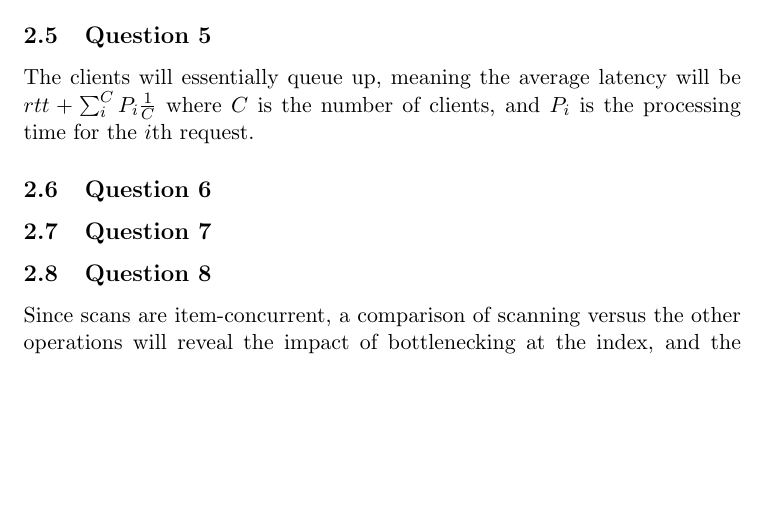
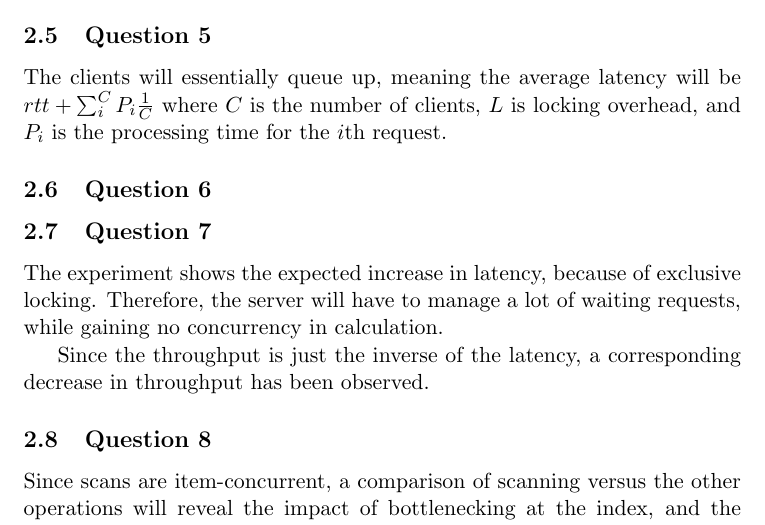
Before and after one commit to Eckankar/pcsd-2012, a LaTeX problem sheet (1/tex/assignment1.tex): part of page 5 of 5, cut so that both start at the same text, the shorter picture padded with empty space. Compiled offline with pdfLaTeX.

Commit message:
Almost there, need graphs!

```diff
--- a/1/tex/assignment1.tex
+++ b/1/tex/assignment1.tex
@@ -200,8 +200,8 @@ they all lock the index. Any combination of these operations will be serial.
 % 1 paragraph description of prediction)
 
 The clients will essentially queue up, meaning the average latency will be
-$rtt + \sum_i^C P_i \frac 1 C$ where $C$ is the number of clients, and $P_i$ is the
-processing time for the $i$th request.
+$rtt + \sum_i^C P_i \frac 1 C$ where $C$ is the number of clients, $L$ is
+locking overhead, and $P_i$ is the processing time for the $i$th request.
 
 
 
@@ -221,8 +221,13 @@ processing time for the $i$th request.
 
 \subsection{Question 7}
 % Explain the effects you observe regarding throughput and latency of your service.
+% Explain the plots..
+The experiment shows the expected increase in latency, because of exclusive locking.
+Therefore, the server will have to manage a lot of waiting requests, while
+gaining no concurrency in calculation.
 
-% Explain the plots..
+Since the throughput is just the inverse of the latency, a corresponding decrease
+in throughput has been observed.
 
 
 \subsection{Question 8}
```
